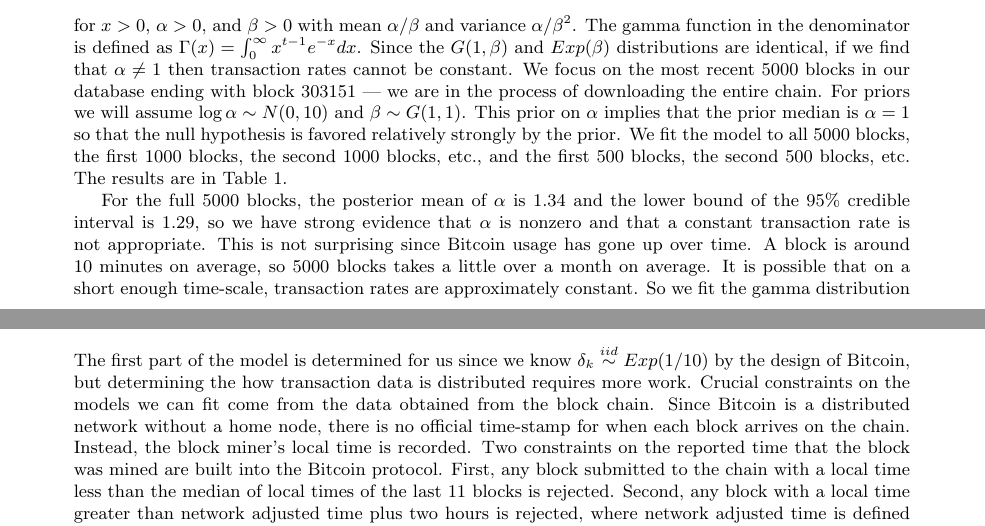
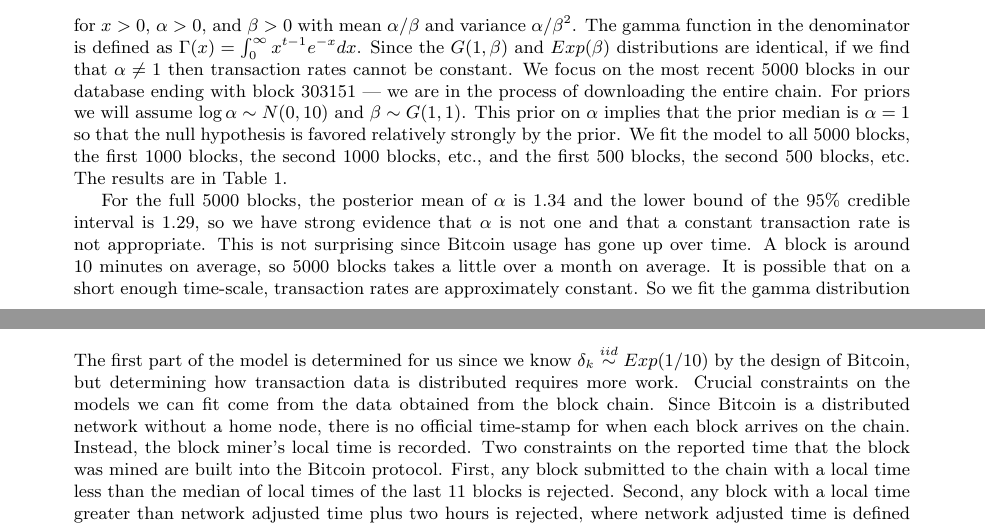
Before and after one commit to simpsonm/bitcointrans, a LaTeX document (paper/paper.tex): two parts of pages 2 and 3 of 6, joined at a grey line, cut so that both start at the same text. Compiled offline with pdfLaTeX.

Commit message:
Fixed some typos

```diff
--- a/paper/paper.tex
+++ b/paper/paper.tex
@@ -85,11 +85,11 @@ $n=1000$, $g=5$ & 1.41 & 1.30 & 1.52 \\
 \label{tab:gammafit}
 \end{table}
 
-For the full 5000 blocks, the posterior mean of $\alpha$ is 1.34 and the lower bound of the 95\% credible interval is 1.29, so we have strong evidence that $\alpha$ is nonzero and that a constant transaction rate is not appropriate. This is not surprising since Bitcoin usage has gone up over time. A block is around 10 minutes on average, so 5000 blocks takes a little over a month on average. It is possible that on a short enough time-scale, transaction rates are approximately constant. So we fit the gamma distribution to 1000 blocks at a time --- representing about a week --- by breaking the original 5000 blocks into five groups. For each of these groups the 95\% credible interval does not contain one --- the lowest lower bound is 1.17. Similarly for groups of 500 blocks, each representing about 3.5 days, the lowest lower bound is about 1.08. So we can safely conclude that the transaction rate is not constant. A likely reason for this is seasonality in transaction rates --- Bitcoin trades are probably more likely to happen during certain times of day than others, based on when relevant markets are open and when the bulk of Bitcoin users are awake. The {\it mean} transaction rate averaging over e.g. seasonality is probably approximately constant for time-scales this small, however. In any case, transaction rates are nonconstant even on short time-scales, which motivates modeling them as such.
+For the full 5000 blocks, the posterior mean of $\alpha$ is 1.34 and the lower bound of the 95\% credible interval is 1.29, so we have strong evidence that $\alpha$ is not one and that a constant transaction rate is not appropriate. This is not surprising since Bitcoin usage has gone up over time. A block is around 10 minutes on average, so 5000 blocks takes a little over a month on average. It is possible that on a short enough time-scale, transaction rates are approximately constant. So we fit the gamma distribution to 1000 blocks at a time --- representing about a week --- by breaking the original 5000 blocks into five groups. For each of these groups the 95\% credible interval does not contain one --- the lowest lower bound is 1.17. Similarly for groups of 500 blocks, each representing about 3.5 days, the lowest lower bound is about 1.08. So we can safely conclude that the transaction rate is not constant. A likely reason for this is seasonality in transaction rates --- Bitcoin trades are probably more likely to happen during certain times of day than others, based on when relevant markets are open and when the bulk of Bitcoin users are awake. The {\it mean} transaction rate averaging over e.g. seasonality is probably approximately constant for time-scales this small, however. In any case, transaction rates are nonconstant even on short time-scales, which motivates modeling them as such.
 
 \section{Modeling the distribution of block sizes}
 
-The first part of the model is determined for us since we know $\delta_k\stackrel{iid}{\sim} Exp(1/10)$ by the design of Bitcoin, but determining the how transaction data is distributed requires more work. Crucial constraints on the models we can fit come from the data obtained from the block chain. Since Bitcoin is a distributed network without a home node, there is no official time-stamp for when each block arrives on the chain. Instead, the block miner's local time is recorded. Two constraints on the reported time that the block was mined are built into the Bitcoin protocol. First, any block submitted to the chain with a local time less than the median of local times of the last 11 blocks is rejected. Second, any block with a local time greater than network adjusted time plus two hours is rejected, where network adjusted time is defined as the local time plus the median difference between local time and the time at all nodes connected to the local node with a maximum offset of 70 minutes. Because of the nature of the blocks' time-stamps, occasionally a block has a time-stamp which is earlier than one or more previous blocks in the chain. Essentially, we have measurement error on the measurement times, and the lower and upper bounds for valid time-stamps define lower and upper bounds for the measurement error distribution. Unfortunately network adjusted time is not recorded in the block chain, so the upper bound is not observed, but the lower bound is at our disposal.
+The first part of the model is determined for us since we know $\delta_k\stackrel{iid}{\sim} Exp(1/10)$ by the design of Bitcoin, but determining how transaction data is distributed requires more work. Crucial constraints on the models we can fit come from the data obtained from the block chain. Since Bitcoin is a distributed network without a home node, there is no official time-stamp for when each block arrives on the chain. Instead, the block miner's local time is recorded. Two constraints on the reported time that the block was mined are built into the Bitcoin protocol. First, any block submitted to the chain with a local time less than the median of local times of the last 11 blocks is rejected. Second, any block with a local time greater than network adjusted time plus two hours is rejected, where network adjusted time is defined as the local time plus the median difference between local time and the time at all nodes connected to the local node with a maximum offset of 70 minutes. Because of the nature of the blocks' time-stamps, occasionally a block has a time-stamp which is earlier than one or more previous blocks in the chain. Essentially, we have measurement error on the measurement times, and the lower and upper bounds for valid time-stamps define lower and upper bounds for the measurement error distribution. Unfortunately network adjusted time is not recorded in the block chain, so the upper bound is not observed, but the lower bound is at our disposal.
 
 The second major constraint that the block chain imposes on us is that transaction data is only measured once a block arrives. So at random measurement times which we only observe with error, we observe the amount of transaction data since the previous measurement time --- though we observe this without error. These two constraints motivate a class of models for modeling Bitcoin transaction data. Once again, let $\tau_k$ denote the actual time of the arrival of the $k$'th block, $\delta_k$ the amount of time between block $k$ and block $k-1$ so that $\tau_{k}=\tau_{k-1} + \delta_k$, and now let $t_k$ denote the observed arrival time in the block chain. Further, let $x_\tau$ denote the amount data in the entire chain at time $\tau$ so that $x_{\tau_{k}} - x_{\tau_{k-1}}$ denotes the amount of data in block $k$. Now suppose the amount of transaction data in MBs is distributed according to some nondecreasing stochastic process. Most of the interesting modeling choices come from modeling this stochastic process. Conventional Brownian motion is inappropriate since the increments should be nonnegative while geometric Brownian motion is a poor choice since it cannot start from zero. Instead, we consider nonnegative infinite activity L\'{e}vy processes, often called subordinators, with closed form solutions for $x_{\tau}$. The following discussion is brief -- see e.g. \citet{barndorff2012basics} for a fuller treatment. The stochastic process $\{x_{\tau}:\tau>0\}$ is a L\'{e}vy process if it is continuous time and has independent and stationary increments with $x_0=0$. Brownian motion is the most common example. A nondecreasing example is the gamma process where $x_{\tau + \delta} - x_{\tau} \sim G(\alpha \delta, \beta)$ for any time $\tau$ and positive increment $\delta$. The gamma process is called an infinite activity process since for any time $\tau$ and increment $\delta>0$, $x_{\tau + \delta} - x_{\tau} > 0$.
 
```
Also changed, not shown: paper/paper.pdf, paper/paper.tex (4 more changed lines).
